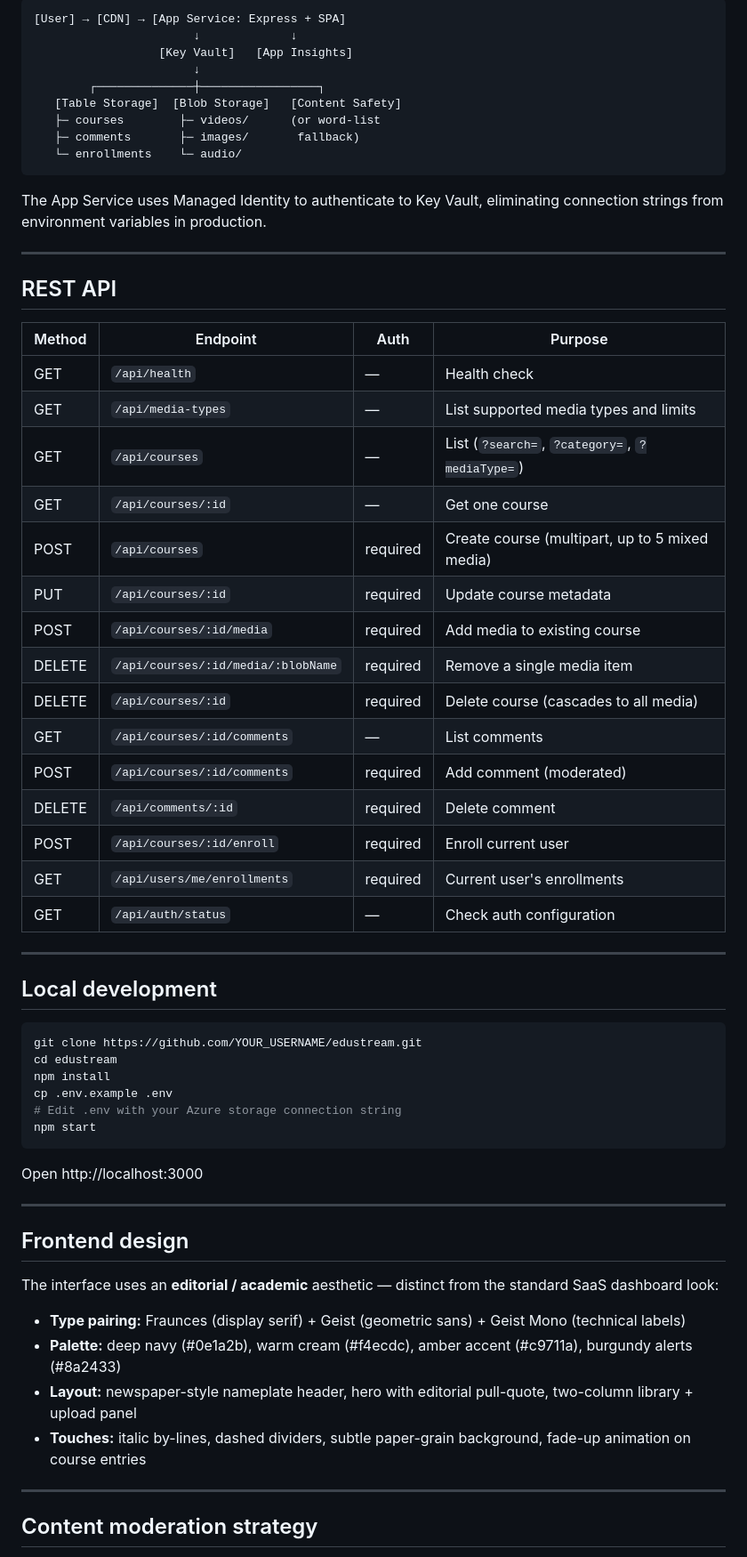
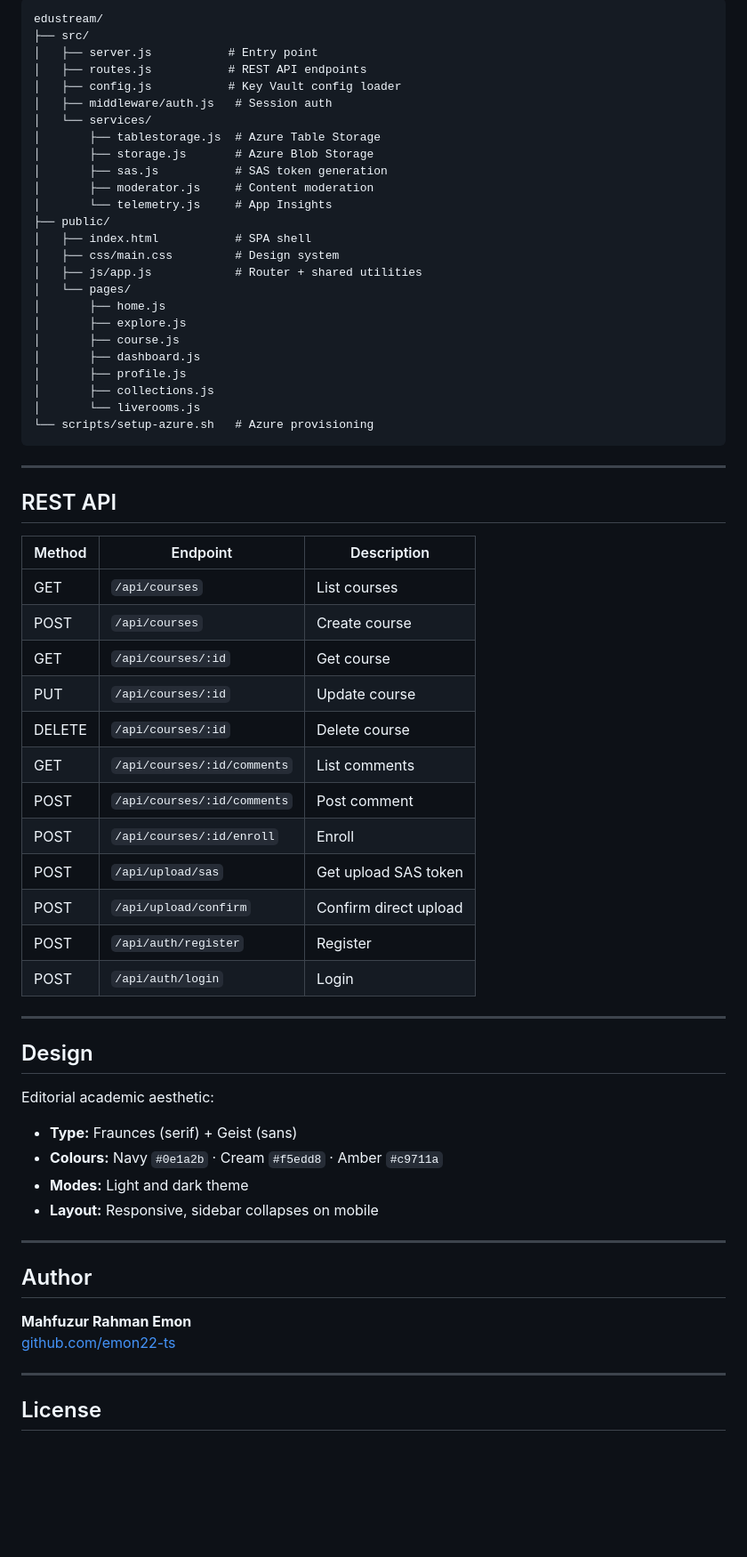
Before and after one commit to emon22-ts/edustream, a Markdown page: README.md, the part around one of its changes. Shown at 89% size. Rendered like a GitHub page; blank space fills up the shorter version.

Commit message:
Update README as personal project

````diff
--- a/README.md
+++ b/README.md
@@ -56,67 +160,69 @@ Migrating to Cosmos DB would be a phase-2 step if global distribution, geo-redun
 
 ```
-[User] → [CDN] → [App Service: Express + SPA]
-                       ↓             ↓
-                  [Key Vault]   [App Insights]
-                       ↓
-        ┌──────────────┼─────────────────┐
-   [Table Storage]  [Blob Storage]   [Content Safety]
-   ├─ courses        ├─ videos/      (or word-list
-   ├─ comments       ├─ images/       fallback)
-   └─ enrollments    └─ audio/
+edustream/
+├── src/
+│   ├── server.js           # Entry point
+│   ├── routes.js           # REST API endpoints
+│   ├── config.js           # Key Vault config loader
+│   ├── middleware/auth.js   # Session auth
+│   └── services/
+│       ├── tablestorage.js  # Azure Table Storage
+│       ├── storage.js       # Azure Blob Storage
+│       ├── sas.js           # SAS token generation
+│       ├── moderator.js     # Content moderation
+│       └── telemetry.js     # App Insights
+├── public/
+│   ├── index.html           # SPA shell
+│   ├── css/main.css         # Design system
+│   ├── js/app.js            # Router + shared utilities
+│   └── pages/
+│       ├── home.js
+│       ├── explore.js
+│       ├── course.js
+│       ├── dashboard.js
+│       ├── profile.js
+│       ├── collections.js
+│       └── liverooms.js
+└── scripts/setup-azure.sh   # Azure provisioning
 ```
-
-The App Service uses Managed Identity to authenticate to Key Vault, eliminating connection strings from environment variables in production.
 
 ---
 
 ## REST API
 
-| Method | Endpoint | Auth | Purpose |
-|---|---|---|---|
-| GET | `/api/health` | — | Health check |
-| GET | `/api/media-types` | — | List supported media types and limits |
-| GET | `/api/courses` | — | List (`?search=`, `?category=`, `?mediaType=`) |
-| GET | `/api/courses/:id` | — | Get one course |
-| POST | `/api/courses` | required | Create course (multipart, up to 5 mixed media) |
-| PUT | `/api/courses/:id` | required | Update course metadata |
-| POST | `/api/courses/:id/media` | required | Add media to existing course |
-| DELETE | `/api/courses/:id/media/:blobName` | required | Remove a single media item |
-| DELETE | `/api/courses/:id` | required | Delete course (cascades to all media) |
-| GET | `/api/courses/:id/comments` | — | List comments |
-| POST | `/api/courses/:id/comments` | required | Add comment (moderated) |
-| DELETE | `/api/comments/:id` | required | Delete comment |
-| POST | `/api/courses/:id/enroll` | required | Enroll current user |
-| GET | `/api/users/me/enrollments` | required | Current user's enrollments |
-| GET | `/api/auth/status` | — | Check auth configuration |
+| Method | Endpoint | Description |
+|---|---|---|
+| GET | `/api/courses` | List courses |
+| POST | `/api/courses` | Create course |
+| GET | `/api/courses/:id` | Get course |
+| PUT | `/api/courses/:id` | Update course |
+| DELETE | `/api/courses/:id` | Delete course |
+| GET | `/api/courses/:id/comments` | List comments |
+| POST | `/api/courses/:id/comments` | Post comment |
+| POST | `/api/courses/:id/enroll` | Enroll |
+| POST | `/api/upload/sas` | Get upload SAS token |
+| POST | `/api/upload/confirm` | Confirm direct upload |
+| POST | `/api/auth/register` | Register |
+| POST | `/api/auth/login` | Login |
 
 ---
 
-## Local development
+## Design
 
-```bash
-git clone https://github.com/YOUR_USERNAME/edustream.git
-cd edustream
-npm install
-cp .env.example .env
-# Edit .env with your Azure storage connection string
-npm start
-```
-
-Open http://localhost:3000
+Editorial academic aesthetic:
+- **Type:** Fraunces (serif) + Geist (sans)
+- **Colours:** Navy `#0e1a2b` · Cream `#f5edd8` · Amber `#c9711a`
+- **Modes:** Light and dark theme
+- **Layout:** Responsive, sidebar collapses on mobile
 
 ---
 
-## Frontend design
+## Author
 
-The interface uses an **editorial / academic** aesthetic — distinct from the standard SaaS dashboard look:
-
-- **Type pairing:** Fraunces (display serif) + Geist (geometric sans) + Geist Mono (technical labels)
-- **Palette:** deep navy (#0e1a2b), warm cream (#f4ecdc), amber accent (#c9711a), burgundy alerts (#8a2433)
-- **Layout:** newspaper-style nameplate header, hero with editorial pull-quote, two-column library + upload panel
-- **Touches:** italic by-lines, dashed dividers, subtle paper-grain background, fade-up animation on course entries
+**Mahfuzur Rahman Emon**
+[github.com/emon22-ts](https://github.com/emon22-ts)
 
 ---
 
-## Content moderation strategy
+## License
 
````
Also changed, not shown: other parts of README.md (+139 -105 lines).
